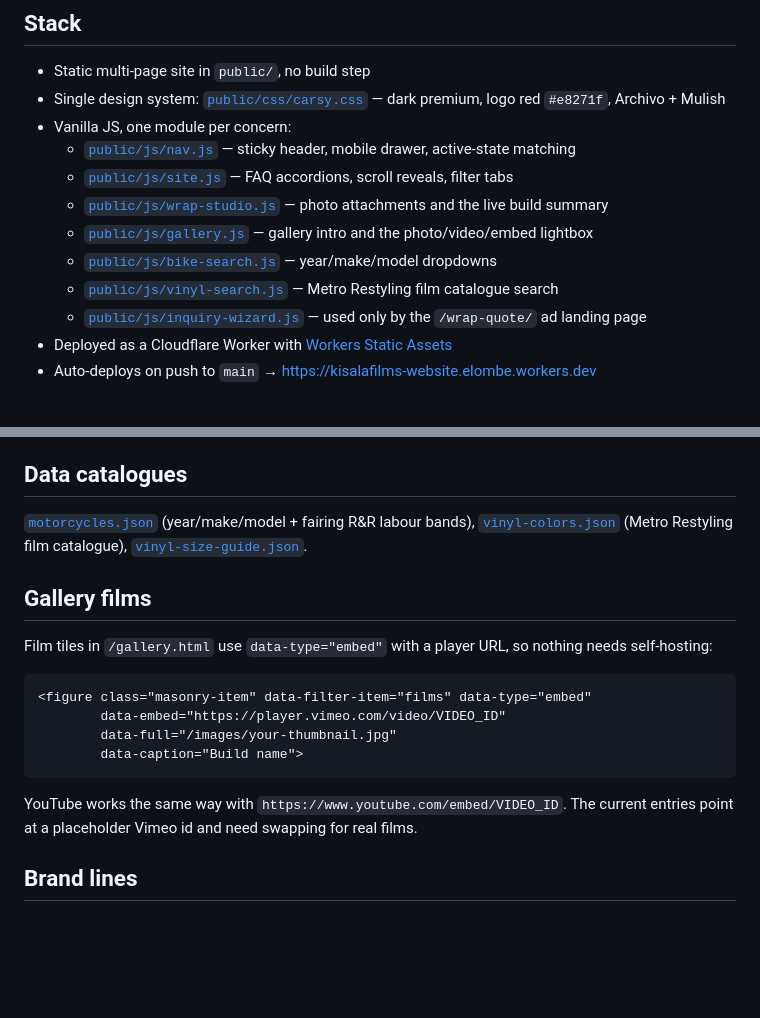
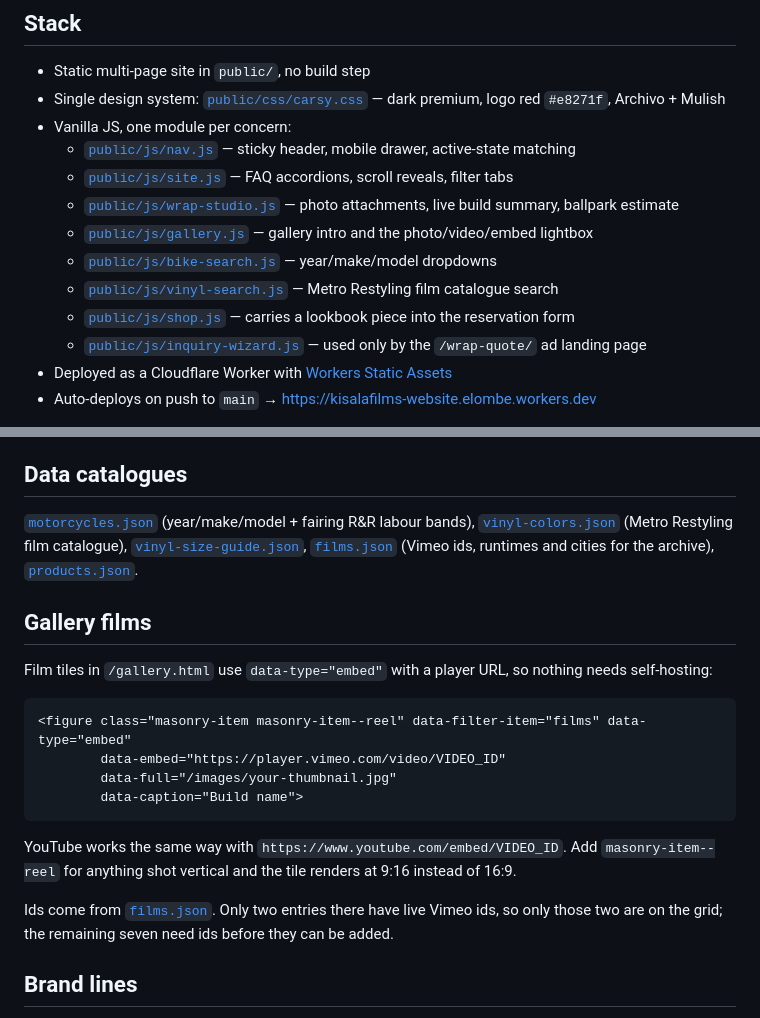
Before and after one commit to SWFTstudios/kisalafilms-website, a Markdown page: README.md, 2 parts joined by grey strips. Rendered like a GitHub page; blank space fills up the shorter version.

````diff
--- a/README.md
+++ b/README.md
@@ -11,10 +11,11 @@ The site follows the Vossen Wheels pattern — show the product, prove it in the
 - Vanilla JS, one module per concern:
   - [`public/js/nav.js`](./public/js/nav.js) — sticky header, mobile drawer, active-state matching
   - [`public/js/site.js`](./public/js/site.js) — FAQ accordions, scroll reveals, filter tabs
-  - [`public/js/wrap-studio.js`](./public/js/wrap-studio.js) — photo attachments and the live build summary
+  - [`public/js/wrap-studio.js`](./public/js/wrap-studio.js) — photo attachments, live build summary, ballpark estimate
   - [`public/js/gallery.js`](./public/js/gallery.js) — gallery intro and the photo/video/embed lightbox
   - [`public/js/bike-search.js`](./public/js/bike-search.js) — year/make/model dropdowns
   - [`public/js/vinyl-search.js`](./public/js/vinyl-search.js) — Metro Restyling film catalogue search
+  - [`public/js/shop.js`](./public/js/shop.js) — carries a lookbook piece into the reservation form
   - [`public/js/inquiry-wizard.js`](./public/js/inquiry-wizard.js) — used only by the `/wrap-quote/` ad landing page
 - Deployed as a Cloudflare Worker with [Workers Static Assets](https://developers.cloudflare.com/workers/static-assets/)
 - Auto-deploys on push to `main` → https://kisalafilms-website.elombe.workers.dev
@@ -92,20 +112,22 @@ Both exports are artwork on solid black, so [`scripts/build-brand-assets.py`](./
 
 ## Data catalogues
 
-[`motorcycles.json`](./public/data/motorcycles.json) (year/make/model + fairing R&R labour bands), [`vinyl-colors.json`](./public/data/vinyl-colors.json) (Metro Restyling film catalogue), [`vinyl-size-guide.json`](./public/data/vinyl-size-guide.json).
+[`motorcycles.json`](./public/data/motorcycles.json) (year/make/model + fairing R&R labour bands), [`vinyl-colors.json`](./public/data/vinyl-colors.json) (Metro Restyling film catalogue), [`vinyl-size-guide.json`](./public/data/vinyl-size-guide.json), [`films.json`](./public/data/films.json) (Vimeo ids, runtimes and cities for the archive), [`products.json`](./public/data/products.json).
 
 ## Gallery films
 
 Film tiles in `/gallery.html` use `data-type="embed"` with a player URL, so nothing needs self-hosting:
 
 ```html
-<figure class="masonry-item" data-filter-item="films" data-type="embed"
+<figure class="masonry-item masonry-item--reel" data-filter-item="films" data-type="embed"
         data-embed="https://player.vimeo.com/video/VIDEO_ID"
         data-full="/images/your-thumbnail.jpg"
         data-caption="Build name">
 ```
 
-YouTube works the same way with `https://www.youtube.com/embed/VIDEO_ID`. The current entries point at a placeholder Vimeo id and need swapping for real films.
+YouTube works the same way with `https://www.youtube.com/embed/VIDEO_ID`. Add `masonry-item--reel` for anything shot vertical and the tile renders at 9:16 instead of 16:9.
+
+Ids come from [`films.json`](./public/data/films.json). Only two entries there have live Vimeo ids, so only those two are on the grid; the remaining seven need ids before they can be added.
 
 ## Brand lines
 
````
Also changed, not shown: other parts of README.md (+23 -4 lines).
